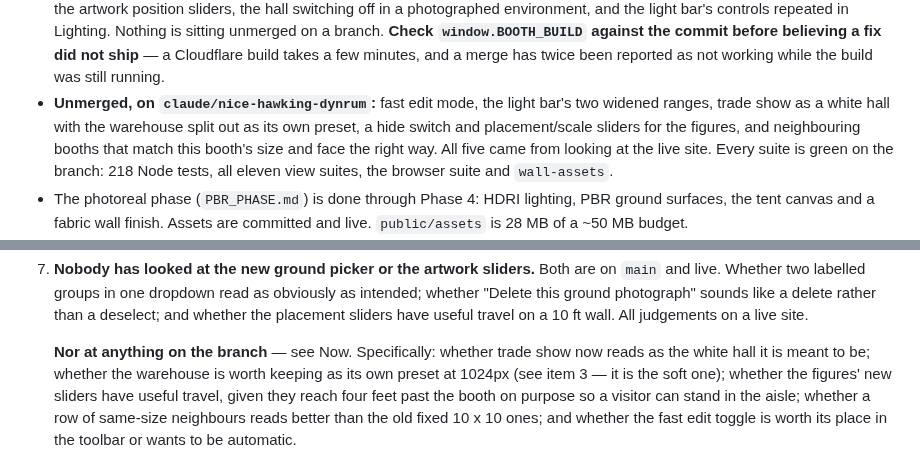
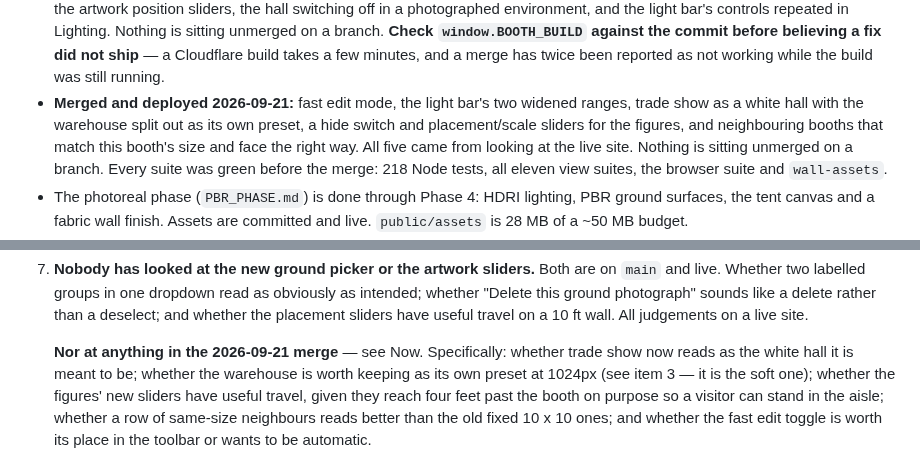
Before and after one commit to yitzhach/booth-studio, a Markdown page: HANDOFF.md, 2 parts joined by grey strips. GitHub-like rendering.

Commit message:
Handoff: record the merge to main, nothing left on a branch
Co-Authored-By: Claude Opus 5 <noreply@anthropic.com>
Claude-Session: https://claude.ai/code/session_01M3KhqdYZrauz2SsHhaBCBy

```diff
--- a/HANDOFF.md
+++ b/HANDOFF.md
@@ -22,13 +22,13 @@ Extend it; do not rebuild it.
   branch. **Check `window.BOOTH_BUILD` against the commit before believing a
   fix did not ship** — a Cloudflare build takes a few minutes, and a merge has
   twice been reported as not working while the build was still running.
-- **Unmerged, on `claude/nice-hawking-dynrum`:** fast edit mode, the light
-  bar's two widened ranges, trade show as a white hall with the warehouse
-  split out as its own preset, a hide switch and placement/scale sliders for
-  the figures, and neighbouring booths that match this booth's size and face
-  the right way. All five came from looking at the live site. Every suite is
-  green on the branch: 218 Node tests, all eleven view suites, the browser
-  suite and `wall-assets`.
+- **Merged and deployed 2026-09-21:** fast edit mode, the light bar's two
+  widened ranges, trade show as a white hall with the warehouse split out as
+  its own preset, a hide switch and placement/scale sliders for the figures,
+  and neighbouring booths that match this booth's size and face the right way.
+  All five came from looking at the live site. Nothing is sitting unmerged on
+  a branch. Every suite was green before the merge: 218 Node tests, all eleven
+  view suites, the browser suite and `wall-assets`.
 - The photoreal phase (`PBR_PHASE.md`) is done through Phase 4: HDRI lighting,
   PBR ground surfaces, the tent canvas and a fabric wall finish. Assets are
   committed and live. `public/assets` is 28 MB of a ~50 MB budget.
@@ -273,7 +273,7 @@ Extend it; do not rebuild it.
    sounds like a delete rather than a deselect; and whether the placement
    sliders have useful travel on a 10 ft wall. All judgements on a live site.
 
-   **Nor at anything on the branch** — see Now. Specifically: whether trade
+   **Nor at anything in the 2026-09-21 merge** — see Now. Specifically: whether trade
    show now reads as the white hall it is meant to be; whether the warehouse
    is worth keeping as its own preset at 1024px (see item 3 — it is the soft
    one); whether the figures' new sliders have useful travel, given they reach
```
